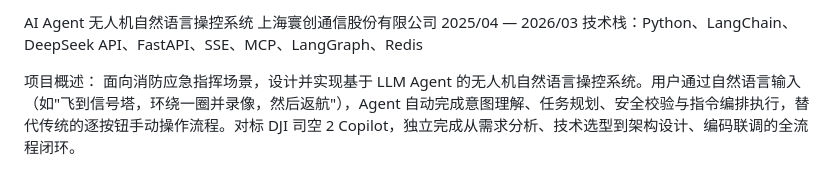
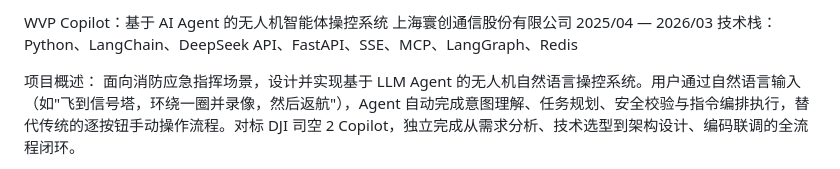
Before and after one commit to Cnjszzw/agent-drone-demo, a Markdown page: 简历-AI-Agent-最终版.md, the part around the change. GitHub-like rendering.

Commit message:
rename: WVP Copilot -- 基于 AI Agent 的无人机智能体操控系统

```diff
--- a/简历-AI-Agent-最终版.md
+++ b/简历-AI-Agent-最终版.md
@@ -1,4 +1,4 @@
-AI Agent 无人机自然语言操控系统
+WVP Copilot：基于 AI Agent 的无人机智能体操控系统
 上海寰创通信股份有限公司
 2025/04 — 2026/03
 技术栈：Python、LangChain、DeepSeek API、FastAPI、SSE、MCP、LangGraph、Redis
```
